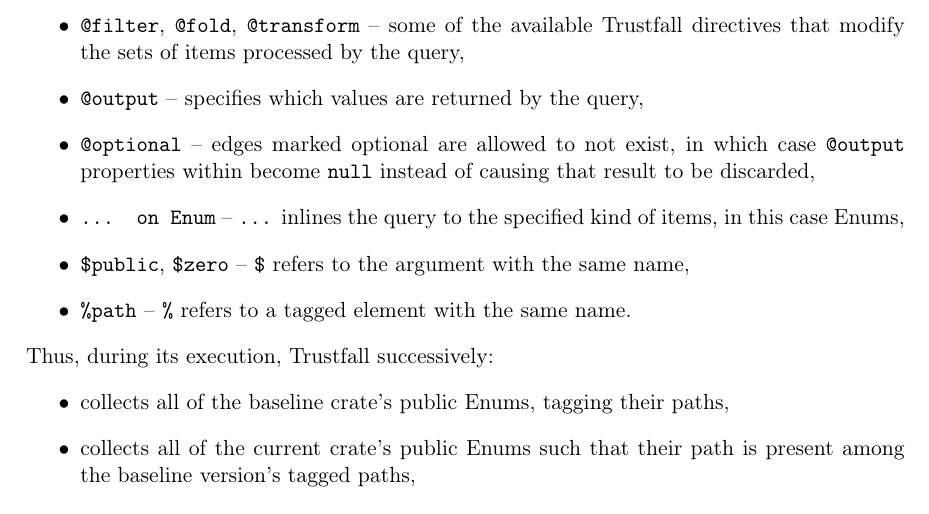
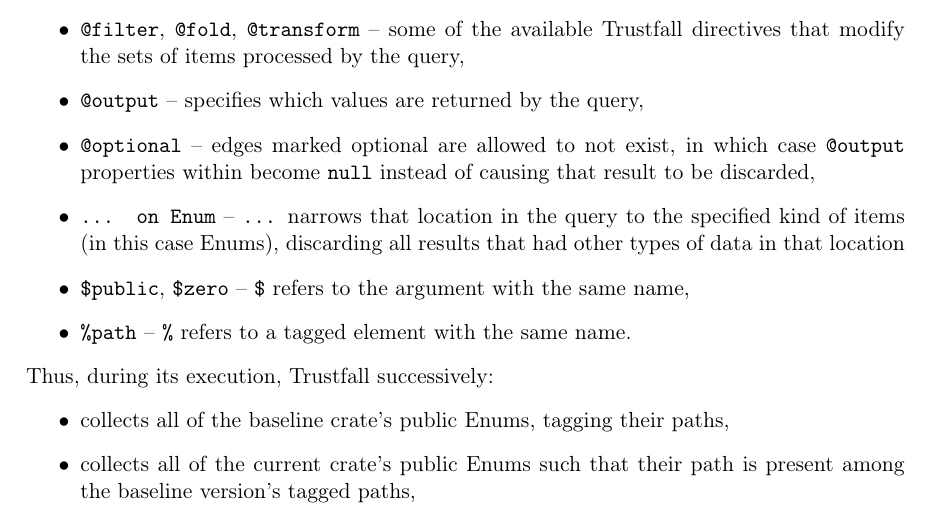
Before and after one commit to tonowak/bachelors-thesis, a LaTeX thesis (thesis-en.tex): part of page 25 of 47, cut so that both start at the same text. Compiled offline with pdfLaTeX.

Commit message:
Update thesis-en.tex
Co-authored-by: Predrag Gruevski <2348618+obi1kenobi@users.noreply.github.com>

```diff
--- a/thesis-en.tex
+++ b/thesis-en.tex
@@ -628,8 +628,8 @@
 	\item \texttt{@output} -- specifies which values are returned by the query,
 	\item \texttt{@optional} -- edges marked optional are allowed to not exist, in which case \texttt{@output}
 		properties within become \texttt{null} instead of causing that result to be discarded,
-	\item \texttt{... on Enum} -- \texttt{...} inlines the query to the specified kind of items,
-		in this case Enums,
+	\item \texttt{... on Enum} -- \texttt{...} narrows that location in the query to the specified kind of items
+		(in this case Enums), discarding all results that had other types of data in that location
 	\item \texttt{\$public}, \texttt{\$zero} -- \texttt{\$} refers to the argument with the same
 		name,
 	\item \texttt{\%path} -- \texttt{\%} refers to a tagged element with the same name.
```
